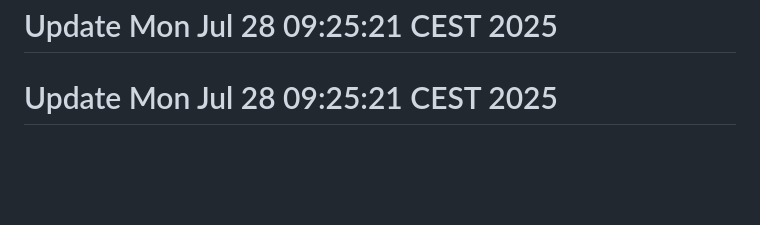
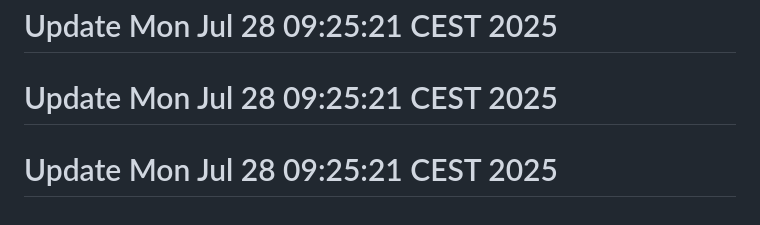
Before and after one commit to j-marek/git-history-workshop, a Markdown page: README.md, the part around the change. Rendered like a GitHub page; blank space fills up the shorter version.

```diff
--- a/README.md
+++ b/README.md
@@ -247,3 +247,4 @@ A basic web project started in 2021.
 # Update Mon Jul 28 09:25:21 CEST 2025
 # Update Mon Jul 28 09:25:21 CEST 2025
 # Update Mon Jul 28 09:25:21 CEST 2025
+# Update Mon Jul 28 09:25:21 CEST 2025
```
